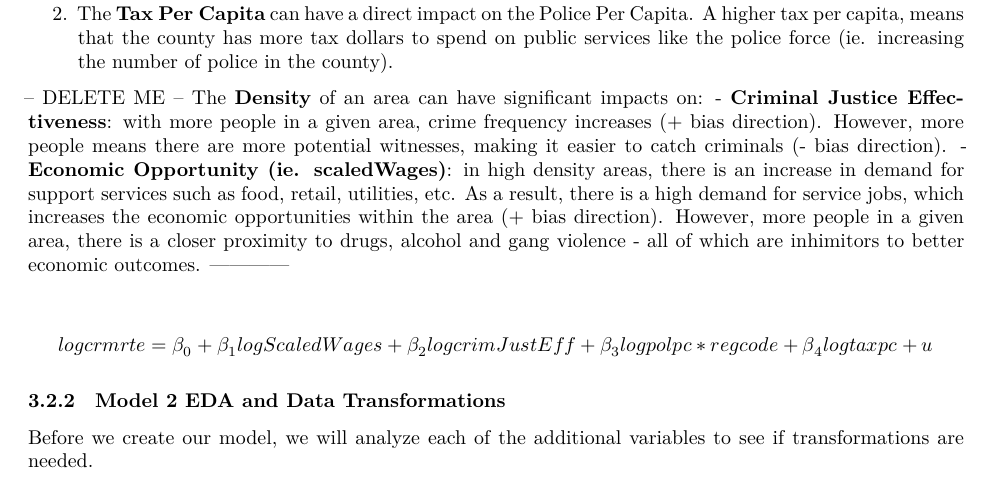
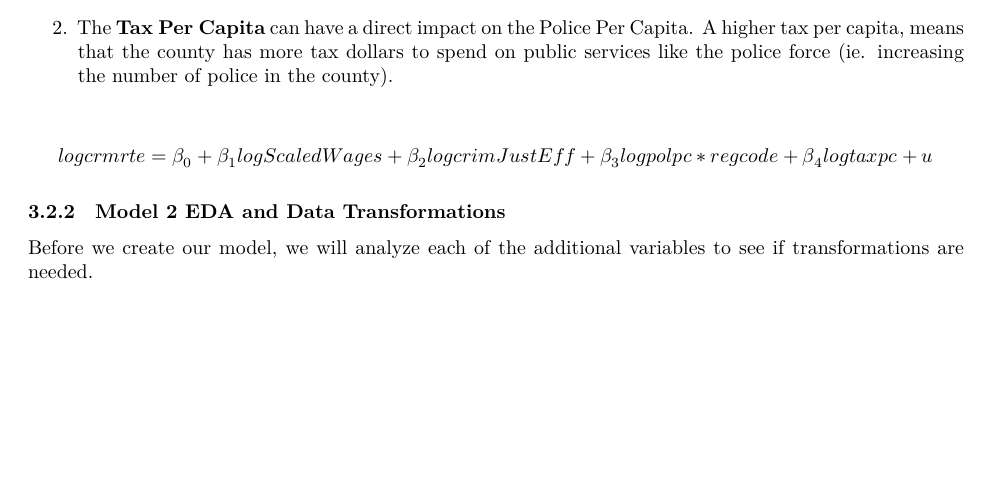
Before and after one commit to kevin-hartman/MIDS_W203_5_Lab3, an R Markdown document (Bagnard_Gaustad_Hartman_Leung_Lab_3.Rmd): part of page 44 of 58 before the commit and part of page 44 of 57 after it, cut so that both start at the same text, the shorter picture padded with empty space. Rendered offline with R 4.5, knitr and Pandoc, then LaTeX, with nearby package versions; code that draws random numbers runs with fixed seeds of ours; some code elsewhere in the file could not run offline.

Commit message:
removes density intro in model2

```diff
--- a/Bagnard_Gaustad_Hartman_Leung_Lab_3.Rmd
+++ b/Bagnard_Gaustad_Hartman_Leung_Lab_3.Rmd
@@ -936,14 +936,8 @@ In this model, we introduce the additional covariates of tax per capita (taxpc)
 --- why we are removing regcode as a direct variable
 
 1. The **Police Per Capita** in a county can be influential on the Criminal Justice Effectiveness. With more police in a given area, one would think that crime rates would decrease, however our correlation plot below tells a different story. Including this variable in our analysis will give us more insight into the variables used in model 1.
+
 2. The **Tax Per Capita** can have a direct impact on the Police Per Capita. A higher tax per capita, means that the county has more tax dollars to spend on public services like the police force (ie. increasing the number of police in the county).
-
-
--- DELETE ME --
-The **Density** of an area can have significant impacts on:
-    - **Criminal Justice Effectiveness**: with more people in a given area, crime frequency increases (+ bias direction). However, more people means there are more potential witnesses, making it easier to catch criminals (- bias direction).
-    - **Economic Opportunity (ie. scaledWages)**: in high density areas, there is an increase in demand for support services such as food, retail, utilities, etc. As a result, there is a high demand for service jobs, which increases the economic opportunities within the area (+ bias direction).  However, more people in a given area, there is a closer proximity to drugs, alcohol and gang violence - all of which are inhimitors to better economic outcomes.
-------------
 
 
 $$logcrmrte = \beta_0 + \beta_1logScaledWages + \beta_2logcrimJustEff + \beta_3logpolpc * regcode + \beta_4logtaxpc + u$$
```
